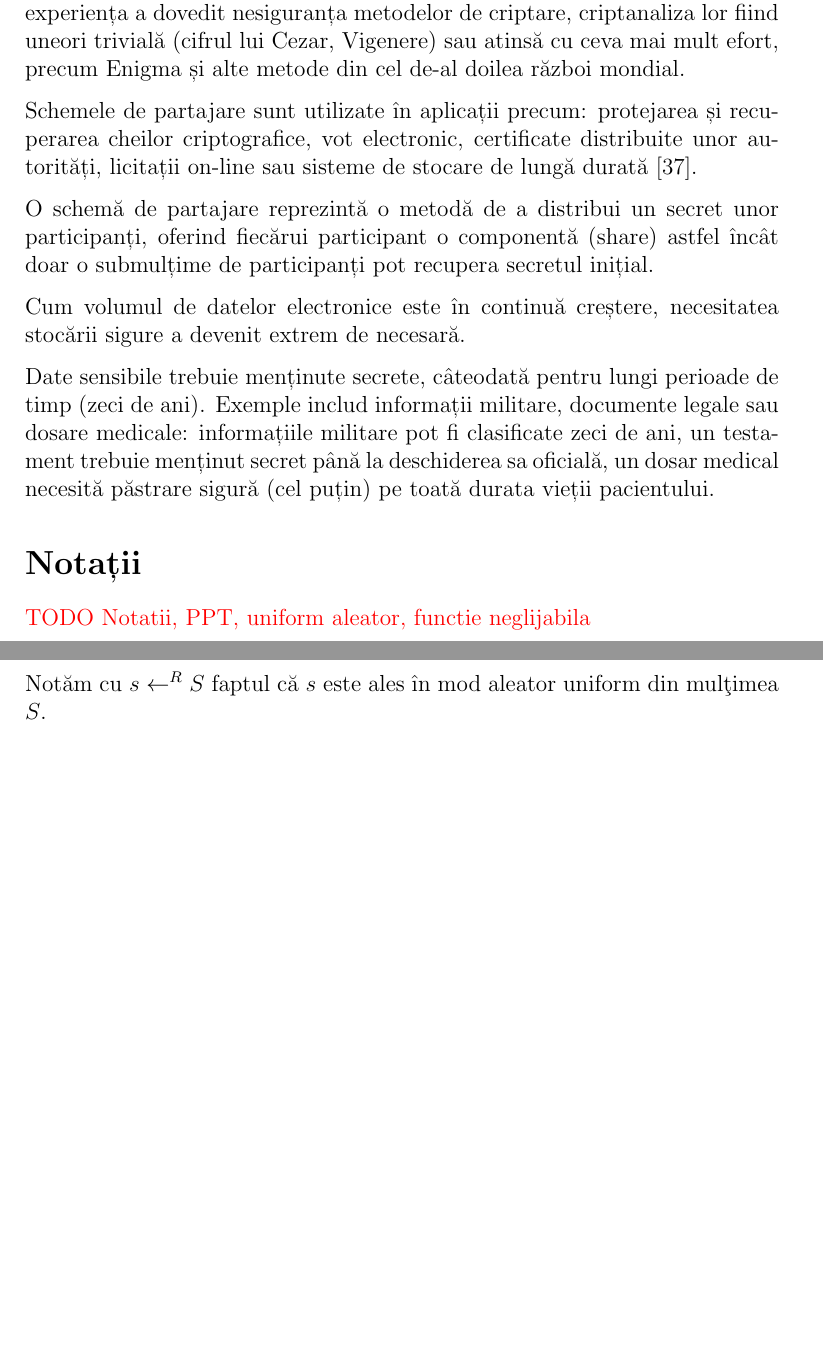
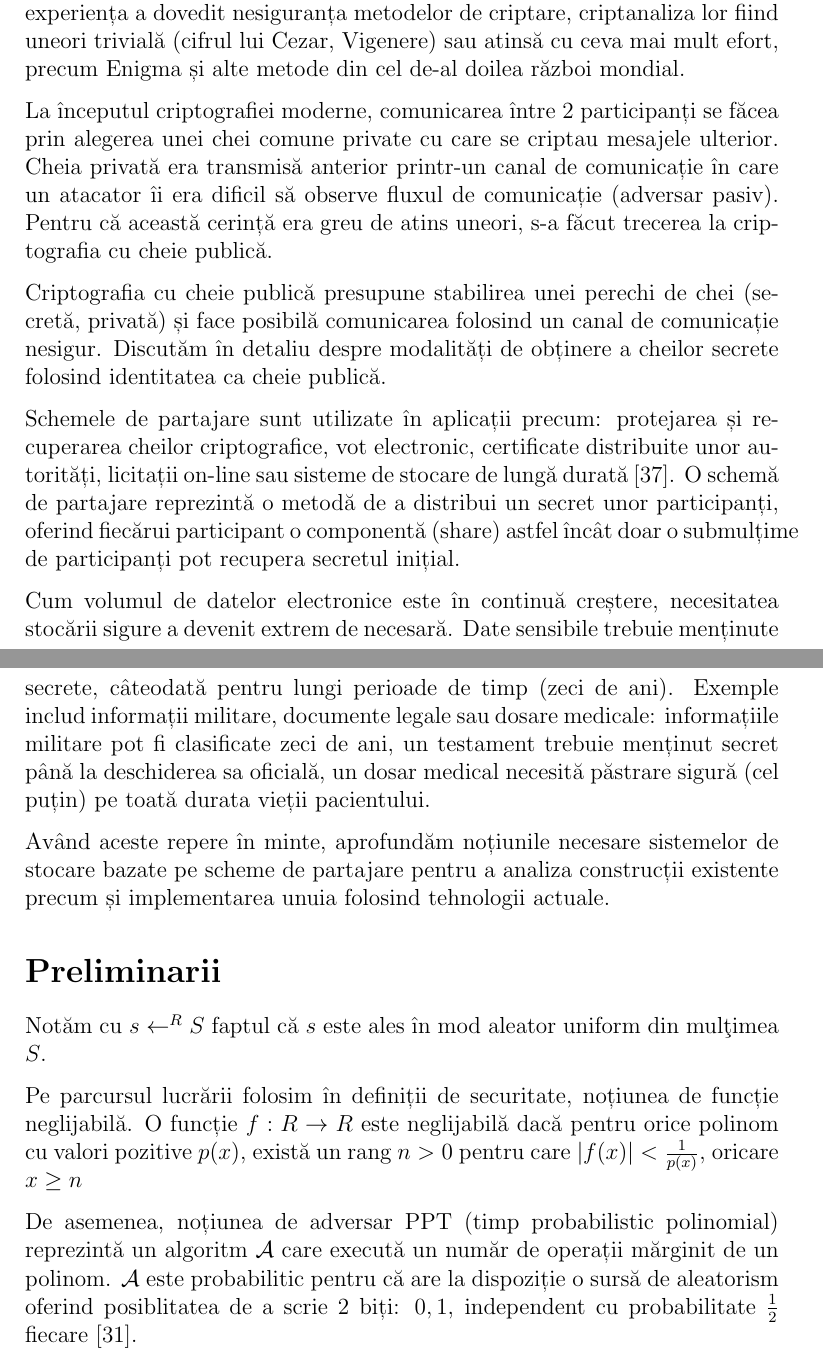
Before and after one commit to rdragos/research_report, a LaTeX book (licenta/llncs.tex): two parts of pages 6 and 7 of 63, joined at a grey line, cut so that both start at the same text, the shorter picture padded with empty space. Compiled offline with pdfLaTeX.

Commit message:
added notations; todo chapters and plots

```diff
--- a/licenta/llncs.tex
+++ b/licenta/llncs.tex
@@ -38,6 +38,7 @@
 \newtheorem{definitie}{\textbf{Definiția}}[section]
 \newtheorem{teorema}{\textbf{Teorema}}[section]
 \newtheorem{lema}{\textbf{Lema}}[section]
+\newtheorem{definitie2}{\textbf{Definiție}}
 %\def\examplename{Exemplul}
 
 \newtheorem{exemplu}{\textbf{Exemplu}}[section]
@@ -144,20 +145,26 @@ Această problemă este una de actualitate, recent fiind descoperită o eroare d
 Termenul de criptografie este definit in dicționarul Oxford ca fiind \textit{arta de a scrie și a rezolva coduri}.
 Criptografia modernă s-a desprins de cea clasică în jurul anilor '70, motivând implementarea rigurozității matematice pentru definirea construcțiilor criptografice \cite{diffie1976new}. Aceasta pentru că în anii anteriori, experiența a dovedit nesiguranța metodelor de criptare, criptanaliza lor fiind uneori trivială (cifrul lui Cezar, Vigenere) sau atinsă cu ceva mai mult efort, precum Enigma și alte metode din cel de-al doilea război mondial.
 
-Schemele de partajare sunt utilizate în aplicații precum: protejarea și recuperarea cheilor criptografice, vot electronic, certificate distribuite unor autorități, licitații on-line sau sisteme de stocare de lungă durată \cite{Martin:2008}.
-
-O schemă de partajare reprezintă o metodă de a distribui un secret unor participanți, oferind fiecărui participant o componentă (share) astfel încât doar o submulțime de participanți pot recupera secretul inițial.
-
-Cum volumul de datelor electronice este în continuă creștere, necesitatea stocării sigure a devenit extrem de necesară.
-
-Date sensibile trebuie menținute secrete, câteodată pentru lungi perioade de timp (zeci de ani). Exemple includ informații militare, documente legale sau dosare medicale: informațiile militare pot fi clasificate zeci de ani, un testament trebuie menținut secret până la deschiderea sa oficială, un dosar medical necesită păstrare sigură (cel puțin) pe toată durata vieții pacientului.
-
-
-\section*{Notații}
-
-\todo{Notatii, PPT, uniform aleator, functie neglijabila}
+La începutul criptografiei moderne, comunicarea între $2$ participanți se făcea prin alegerea unei chei comune private cu care se criptau mesajele ulterior. Cheia privată era transmisă anterior printr-un canal de comunicație în care un atacator îi era dificil să observe fluxul de comunicație (adversar pasiv). Pentru că această cerință era greu de atins uneori, s-a făcut trecerea la criptografia cu cheie publică.
+
+Criptografia cu cheie publică presupune stabilirea unei perechi de chei (secretă, privată) și face posibilă comunicarea folosind un canal de comunicație nesigur. Discutăm în detaliu despre modalități de obținere a cheilor secrete folosind identitatea ca cheie publică.
+
+Schemele de partajare sunt utilizate în aplicații precum: protejarea și recuperarea cheilor criptografice, vot electronic, certificate distribuite unor autorități, licitații on-line sau sisteme de stocare de lungă durată \cite{Martin:2008}. O schemă de partajare reprezintă o metodă de a distribui un secret unor participanți, oferind fiecărui participant o componentă (share) astfel încât doar o submulțime de participanți pot recupera secretul inițial.
+
+Cum volumul de datelor electronice este în continuă creștere, necesitatea stocării sigure a devenit extrem de necesară. Date sensibile trebuie menținute secrete, câteodată pentru lungi perioade de timp (zeci de ani). Exemple includ informații militare, documente legale sau dosare medicale: informațiile militare pot fi clasificate zeci de ani, un testament trebuie menținut secret până la deschiderea sa oficială, un dosar medical necesită păstrare sigură (cel puțin) pe toată durata vieții pacientului.
+
+Având aceste repere în minte, aprofundăm noțiunile necesare sistemelor de stocare bazate pe scheme de partajare pentru a analiza construcții existente precum și implementarea unuia folosind tehnologii actuale.
+
+
+\section*{Preliminarii}
 
 Notăm cu $s \leftarrow^R S$ faptul că $s$ este ales în mod aleator uniform din mulţimea $S$.
+
+Pe parcursul lucrării folosim în definiții de securitate, noțiunea de funcție neglijabilă. O funcție $f : R \rightarrow R$ este neglijabilă dacă pentru orice polinom cu valori pozitive $p(x)$, există un rang $n > 0$ pentru care $|f(x)| < \frac{1}{p(x)}$, oricare $x \geq n$
+
+
+De asemenea, noțiunea de adversar PPT (timp probabilistic polinomial) reprezintă un algoritm $\mathcal{A}$ care execută un număr de operații mărginit de un polinom. $\mathcal{A}$ este probabilitic pentru că are la dispoziție o sursă de aleatorism oferind posiblitatea de a scrie $2$ biți: $0,1$, independent cu probabilitate $\frac{1}{2}$ fiecare \cite{Katz:2007}.
+
 %----------------------------------------------------------------
 %----------------------------------------------------------------
 %----------------------------------------------------------------
```
Also changed, not shown: licenta/llncs.bib (+1 -1 lines), licenta/llncs.pdf.
